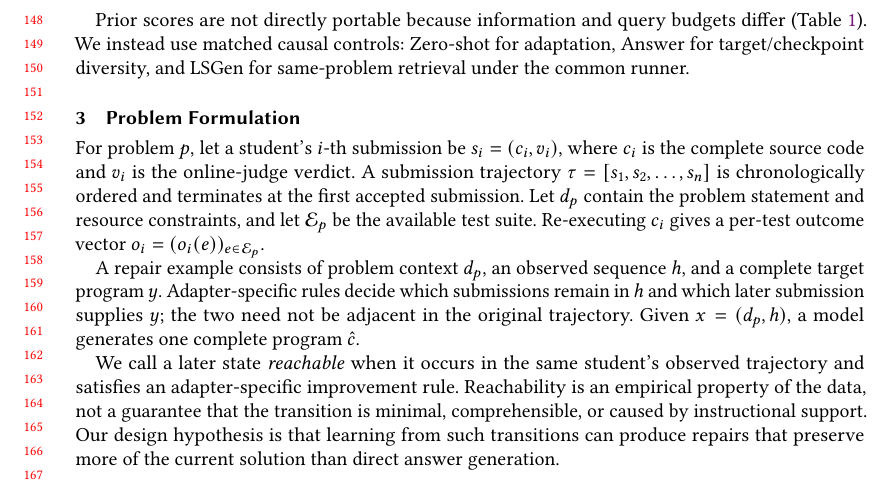
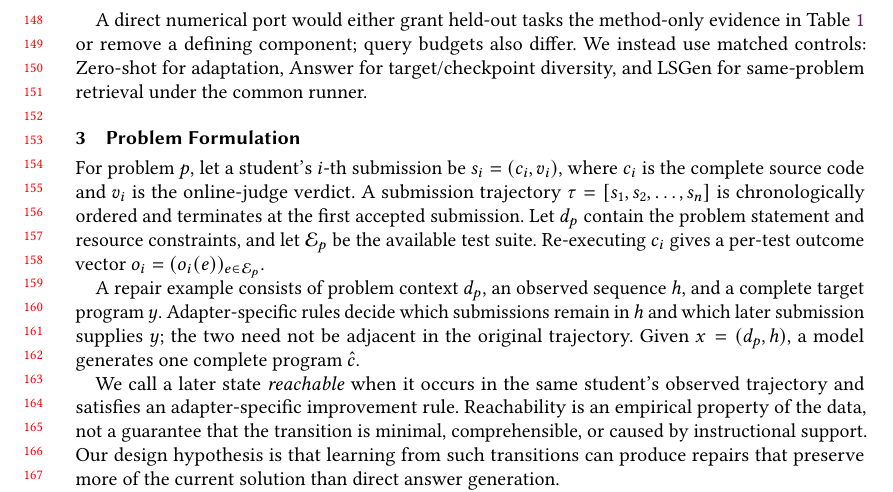
Before and after one commit to dwchoi95/zpd-apr, a LaTeX paper (paper/main.tex): part of page 4 of 21, cut at the place of the change. Compiled offline with pdfLaTeX.

Commit message:
Clarify matched APR comparison scope

```diff
--- a/paper/main.tex
+++ b/paper/main.tex
@@ -125,10 +125,11 @@ Submission sequences also support knowledge tracing, which estimates latent mast
 
 Unlike reference alignment and LSGen, \tool does not require a same-problem solution repository; unlike prior LLM and iterative repair, its targets are mined as ordered transitions from the same user's authentic submissions. Its multi-checkpoint control must also be distinguished from deep ensembles and model soups, which aggregate predictive distributions or weights~\cite{lakshminarayanan2017simple,wortsman2022model}. We instead execute complete programs, measure set-union repair coverage on validation problems, and retain separate checkpoints for conditional early stopping and structural gating. Because seed diversity alone can create complementary candidates, our evaluation gives a same-target Answer pool the identical number of trained checkpoints, exhaustive size-three choices, and test-time generation budget as the mixed-target pool.
 
-Prior scores are not directly portable because information and query budgets
-differ (Table~\ref{tab:functional-comparison}). We instead use matched causal
-controls: Zero-shot for adaptation, Answer for target/checkpoint diversity, and
-LSGen for same-problem retrieval under the common runner.
+A direct numerical port would either grant held-out tasks the method-only
+evidence in Table~\ref{tab:functional-comparison} or remove a defining
+component; query budgets also differ. We instead use matched controls:
+Zero-shot for adaptation, Answer for target/checkpoint diversity, and LSGen for
+same-problem retrieval under the common runner.
 
 \begin{table}[t]
 \caption{Functional comparison with execution-aware educational and neural APR.
```
Also changed, not shown: paper/main.pdf.
